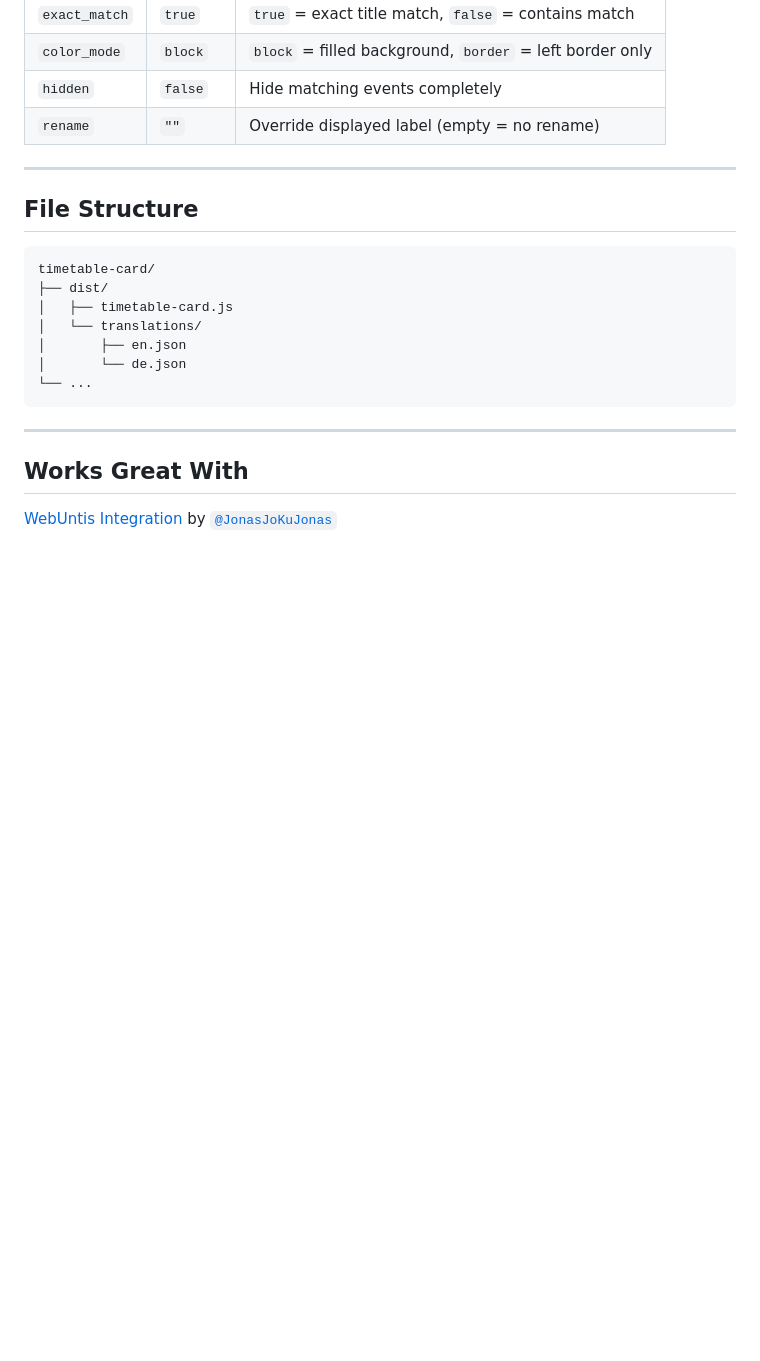
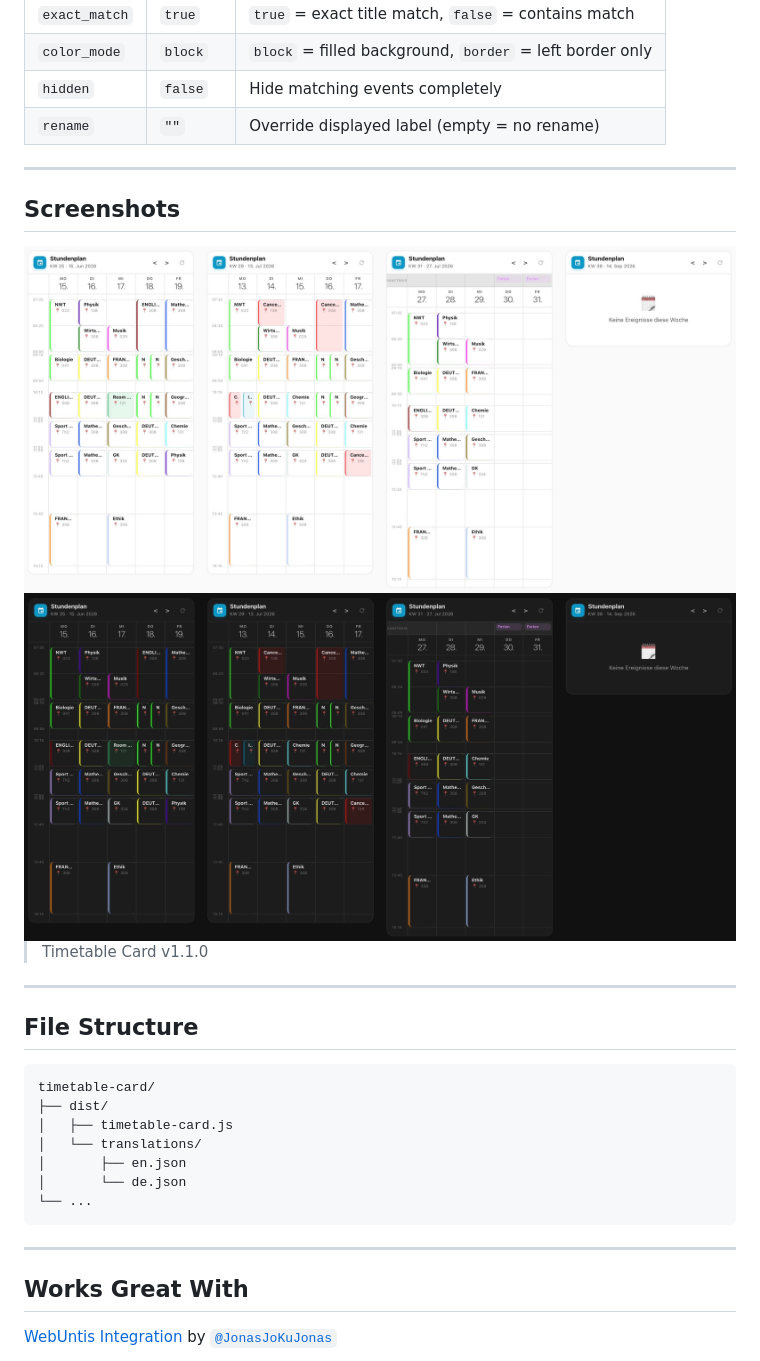
Before and after one commit to KingDando8430/HA-Timetable-Card, a Markdown page: README.md, the part around the change. GitHub-like rendering; pictures changed too: assets/card-dark.jpeg (added), assets/card-light.jpeg (added); blank space fills up the shorter version.

Commit message:
Added screenshots for Timetable Card v1.1.0 in README (#2)

````diff
--- a/README.md
+++ b/README.md
@@ -113,6 +113,15 @@ keywords:
 
 ---
 
+## Screenshots
+
+<img src="https://raw.githubusercontent.com/KingDando8430/HA-Timetable-Card/main/assets/card-light.jpeg">
+<img src="https://raw.githubusercontent.com/KingDando8430/HA-Timetable-Card/main/assets/card-dark.jpeg">
+
+> Timetable Card v1.1.0
+
+---
+
 ## File Structure
 
 ```
````
